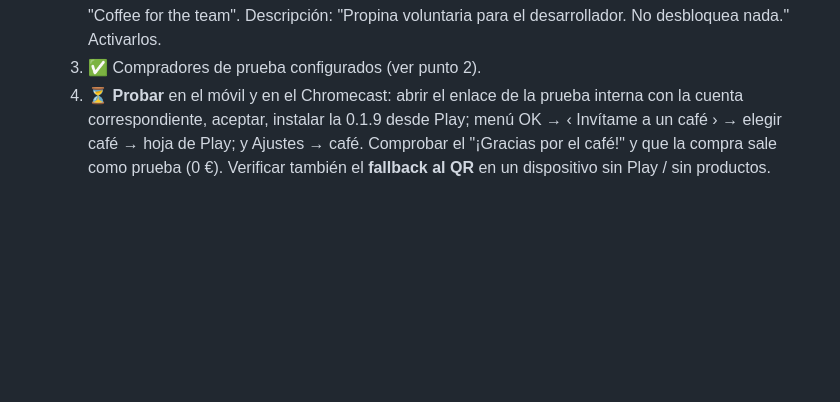
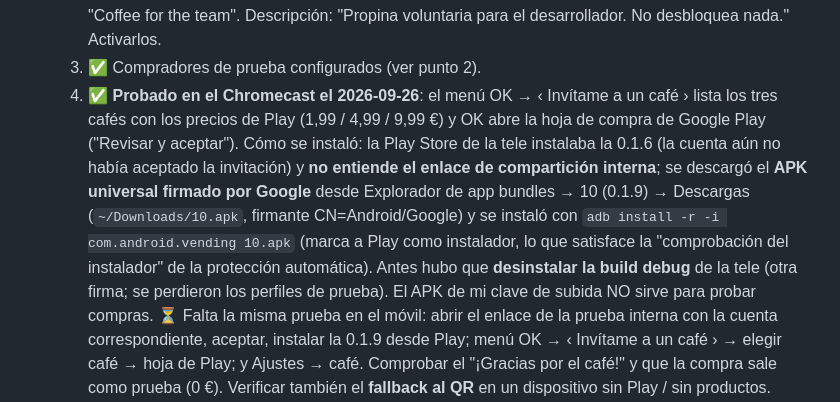
Before and after one commit to nezor11/easy-xtream-football, a Markdown page: docs/PUBLISHING.md, the part around the change. GitHub-like rendering; blank space fills up the shorter version.

Commit message:
docs(publishing): compras probadas en el Chromecast con el APK firmado por Google; como instalarlo
Co-Authored-By: Claude Fable 5.1 <noreply@anthropic.com>

```diff
--- a/docs/PUBLISHING.md
+++ b/docs/PUBLISHING.md
@@ -414,7 +414,15 @@ Se dio de alta un perfil **Lista M3U** con la lista del proveedor (11 MB, **51.0
      "Coffee and toast" / "Coffee for the team". Descripción: "Propina voluntaria para el desarrollador. No
      desbloquea nada." Activarlos.
   3. ✅ Compradores de prueba configurados (ver punto 2).
-  4. ⏳ **Probar** en el móvil y en el Chromecast: abrir el enlace de la prueba interna con la cuenta correspondiente,
+  4. ✅ **Probado en el Chromecast el 2026-09-26**: el menú OK → ‹ Invítame a un café › lista los tres cafés con los
+     precios de Play (1,99 / 4,99 / 9,99 €) y OK abre la hoja de compra de Google Play ("Revisar y aceptar").
+     Cómo se instaló: la Play Store de la tele instalaba la 0.1.6 (la cuenta aún no había aceptado la invitación) y
+     **no entiende el enlace de compartición interna**; se descargó el **APK universal firmado por Google** desde
+     Explorador de app bundles → 10 (0.1.9) → Descargas (`~/Downloads/10.apk`, firmante CN=Android/Google) y se
+     instaló con `adb install -r -i com.android.vending 10.apk` (marca a Play como instalador, lo que satisface la
+     "comprobación del instalador" de la protección automática). Antes hubo que **desinstalar la build debug** de la
+     tele (otra firma; se perdieron los perfiles de prueba). El APK de mi clave de subida NO sirve para probar compras.
+     ⏳ Falta la misma prueba en el móvil: abrir el enlace de la prueba interna con la cuenta correspondiente,
      aceptar, instalar la 0.1.9 desde Play; menú OK → ‹ Invítame a un café › → elegir café → hoja de Play; y
      Ajustes → café. Comprobar el "¡Gracias por el café!" y que la compra sale como prueba (0 €). Verificar también
      el **fallback al QR** en un dispositivo sin Play / sin productos.
```
